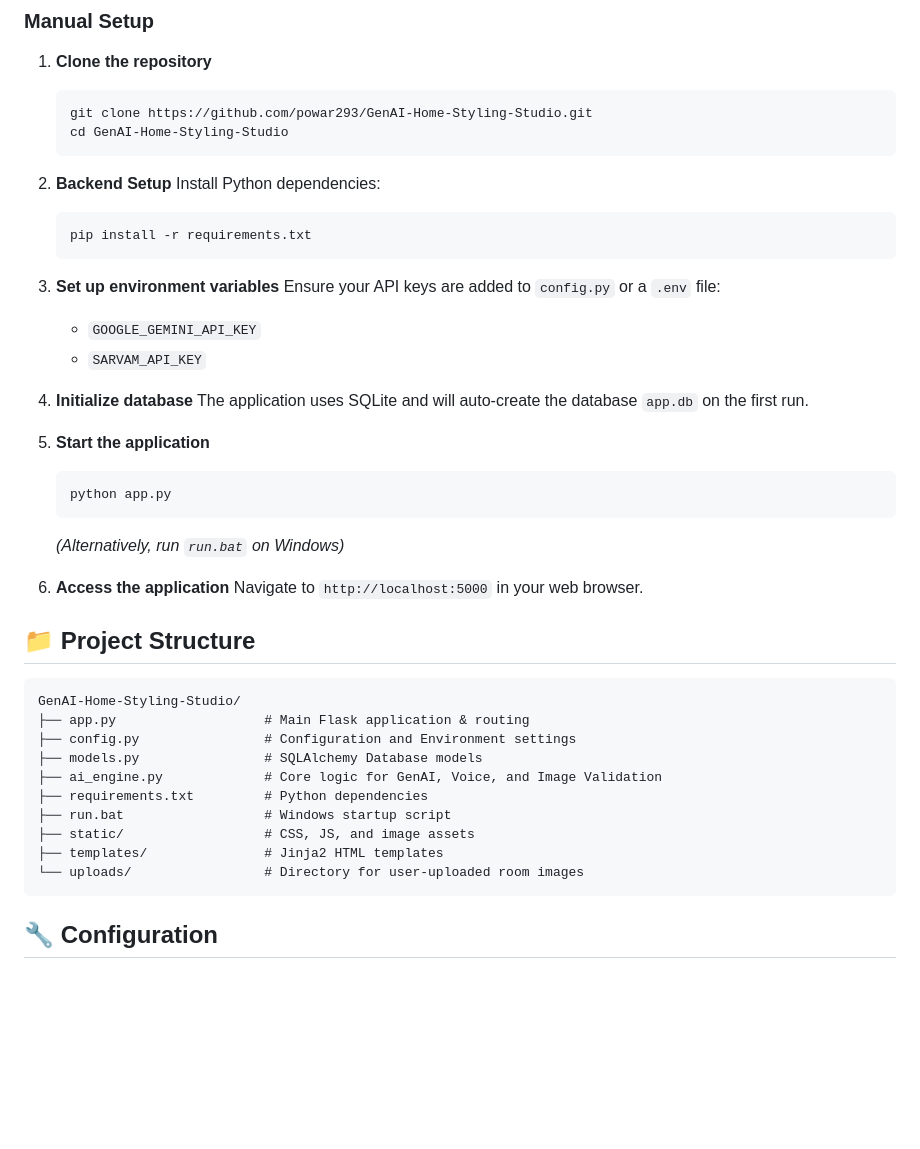
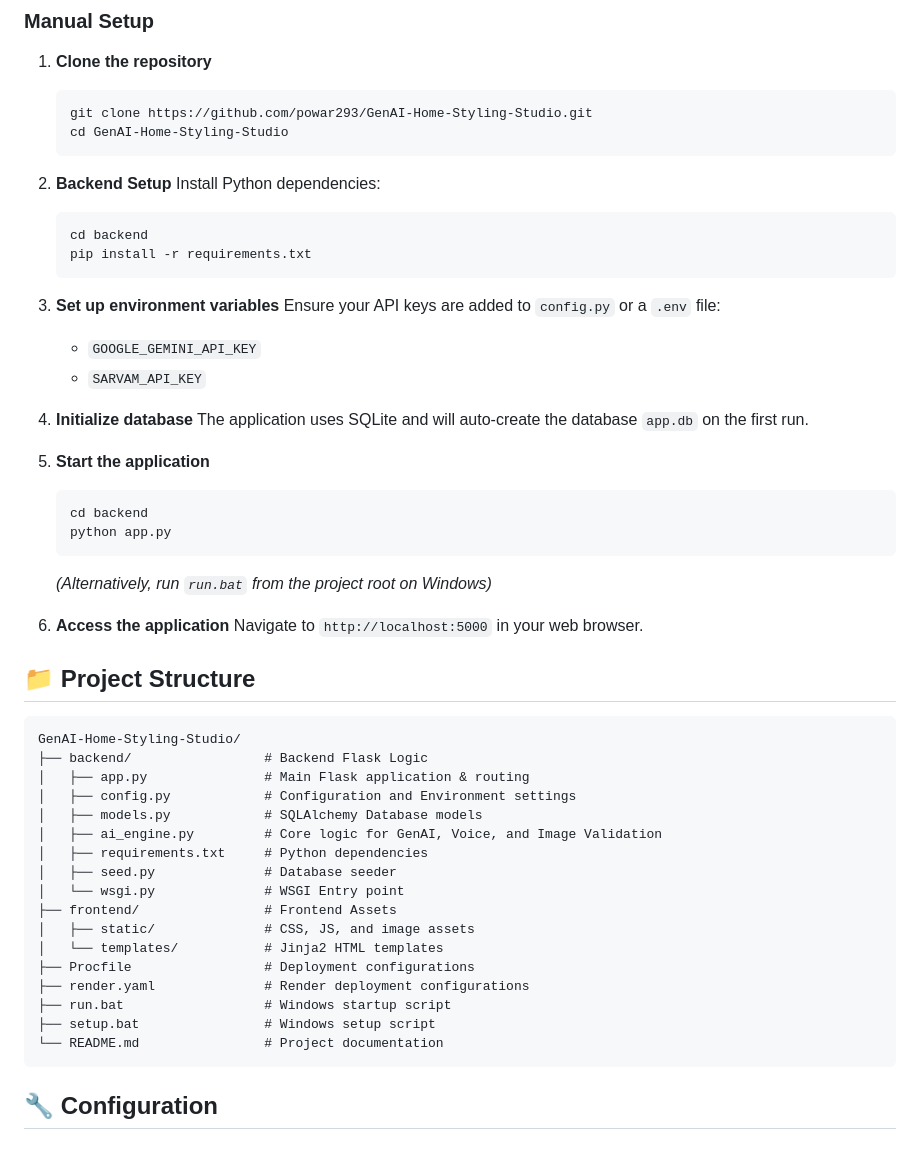
Before and after one commit to Vedant-3538/Gen-AI-Home-styling-studio, a Markdown page: README.md, the part around the change. GitHub-like rendering; blank space fills up the shorter version.

Commit message:
Update README structure to match codebase

````diff
--- a/README.md
+++ b/README.md
@@ -59,6 +59,7 @@ A comprehensive full-stack web application that empowers users to reimagine thei
 2. **Backend Setup**
    Install Python dependencies:
    ```bash
+   cd backend
    pip install -r requirements.txt
    ```
 
@@ -72,9 +73,10 @@ A comprehensive full-stack web application that empowers users to reimagine thei
 
 5. **Start the application**
    ```bash
+   cd backend
    python app.py
    ```
-   *(Alternatively, run `run.bat` on Windows)*
+   *(Alternatively, run `run.bat` from the project root on Windows)*
 
 6. **Access the application**
    Navigate to `http://localhost:5000` in your web browser.
@@ -83,15 +85,22 @@ A comprehensive full-stack web application that empowers users to reimagine thei
 
 ```text
 GenAI-Home-Styling-Studio/
-├── app.py                   # Main Flask application & routing
-├── config.py                # Configuration and Environment settings
-├── models.py                # SQLAlchemy Database models
-├── ai_engine.py             # Core logic for GenAI, Voice, and Image Validation
-├── requirements.txt         # Python dependencies
+├── backend/                 # Backend Flask Logic
+│   ├── app.py               # Main Flask application & routing
+│   ├── config.py            # Configuration and Environment settings
+│   ├── models.py            # SQLAlchemy Database models
+│   ├── ai_engine.py         # Core logic for GenAI, Voice, and Image Validation
+│   ├── requirements.txt     # Python dependencies
+│   ├── seed.py              # Database seeder
+│   └── wsgi.py              # WSGI Entry point
+├── frontend/                # Frontend Assets
+│   ├── static/              # CSS, JS, and image assets
+│   └── templates/           # Jinja2 HTML templates
+├── Procfile                 # Deployment configurations
+├── render.yaml              # Render deployment configurations
 ├── run.bat                  # Windows startup script
-├── static/                  # CSS, JS, and image assets
-├── templates/               # Jinja2 HTML templates
-└── uploads/                 # Directory for user-uploaded room images
+├── setup.bat                # Windows setup script
+└── README.md                # Project documentation
 ```
 
 ## 🔧 Configuration
````
